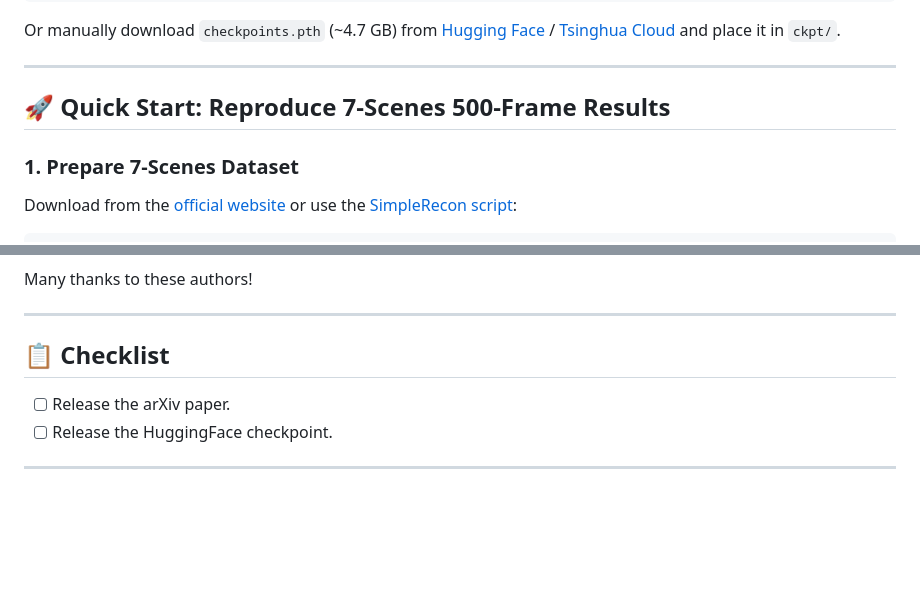
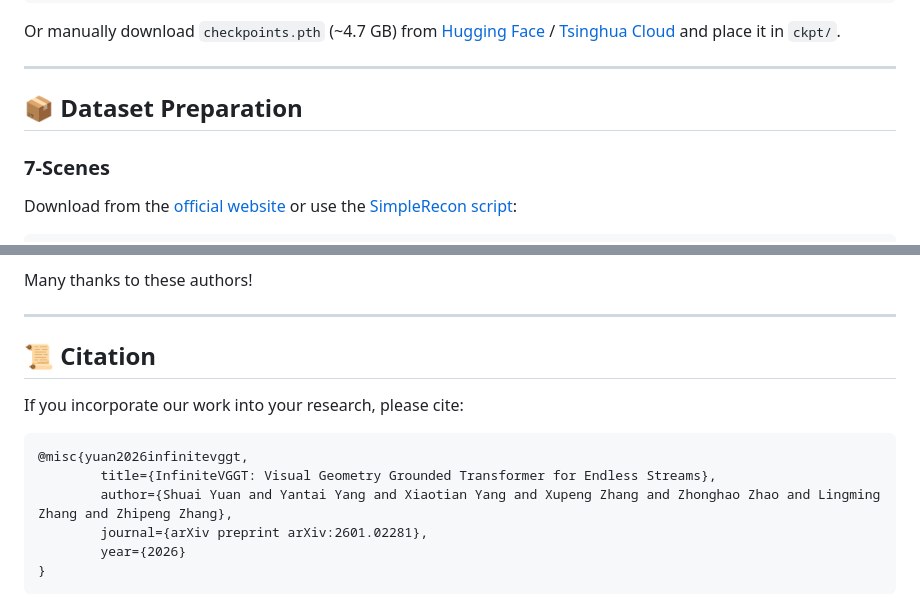
Before and after one commit to zzctmd/RetrieveVGGT, a Markdown page: README.md, 2 parts joined by grey strips. Rendered like a GitHub page; blank space fills up the shorter version.

Commit message:
docs: restructure README - dataset prep, evaluation, ack, citation

````diff
--- a/README.md
+++ b/README.md
@@ -70,9 +70,9 @@ Or manually download `checkpoints.pth` (~4.7 GB) from [Hugging Face](https://hug
 
 ---
 
-## 🚀 Quick Start: Reproduce 7-Scenes 500-Frame Results
+## 📦 Dataset Preparation
 
-### 1. Prepare 7-Scenes Dataset
+### 7-Scenes
 
 Download from the [official website](https://www.microsoft.com/en-us/research/project/rgb-d-dataset-7-scenes/) or use the [SimpleRecon script](https://github.com/nianticlabs/simplerecon/blob/477aa5b32aa1b93f53abc72828f86023b6e46ce7/data_scripts/7scenes_preprocessing.py#L43):
 
@@ -263,21 +270,14 @@ Many thanks to these authors!
 
 ---
 
-## 📋 Checklist
-- [ ] Release the arXiv paper.
-- [ ] Release the HuggingFace checkpoint.
-
----
-
-<!-- TODO: Add citation after arXiv release -->
-<!-- ## 📜 Citation
+## 📜 Citation
 
 If you incorporate our work into your research, please cite:
 ```
-@misc{xxx2026retrievevggt,
-        title={Attention Itself Could Retrieve. RetrieveVGGT: Training-Free Long Context Streaming 3D Reconstruction via Query-Key Similarity Retrieval},
-        author={...},
-        journal={arXiv preprint arXiv:xxxx.xxxxx},
+@misc{yuan2026infinitevggt,
+        title={InfiniteVGGT: Visual Geometry Grounded Transformer for Endless Streams},
+        author={Shuai Yuan and Yantai Yang and Xiaotian Yang and Xupeng Zhang and Zhonghao Zhao and Lingming Zhang and Zhipeng Zhang},
+        journal={arXiv preprint arXiv:2601.02281},
         year={2026}
 }
-``` -->
+```
````
Also changed, not shown: other parts of README.md (+57 -50 lines).
